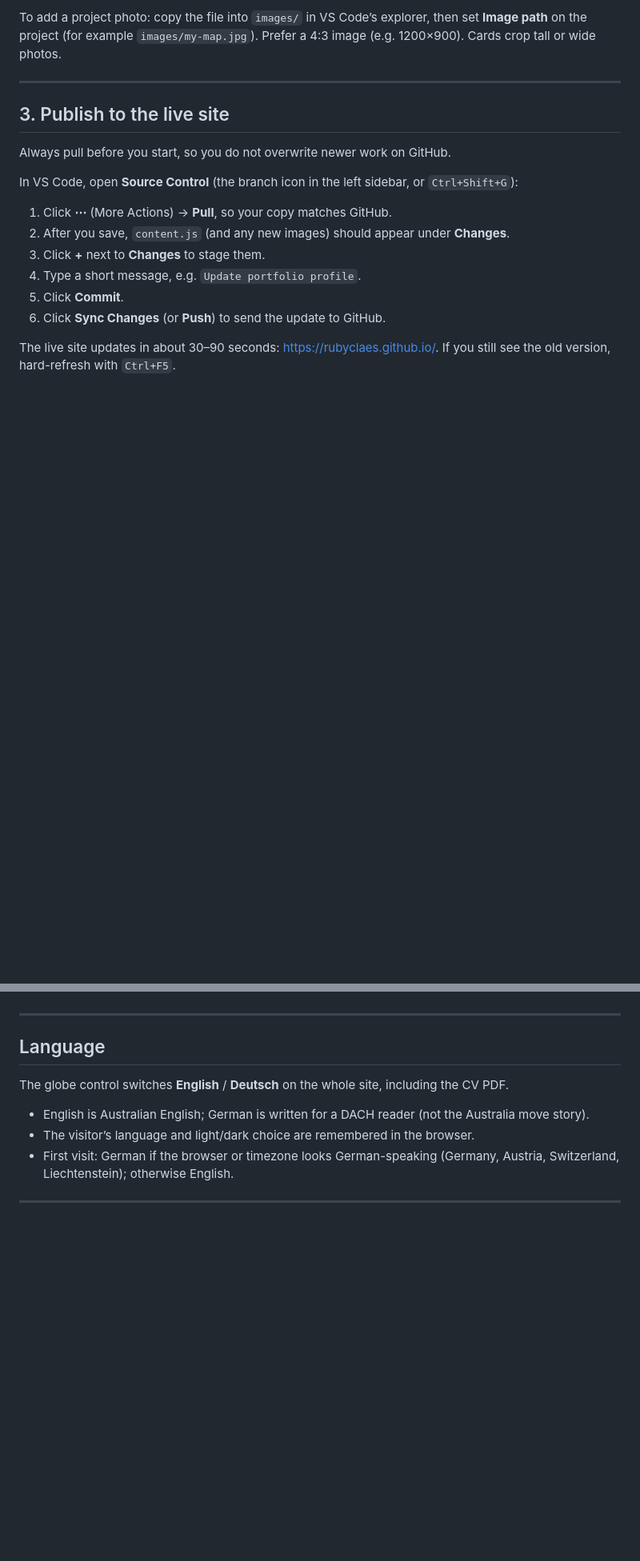
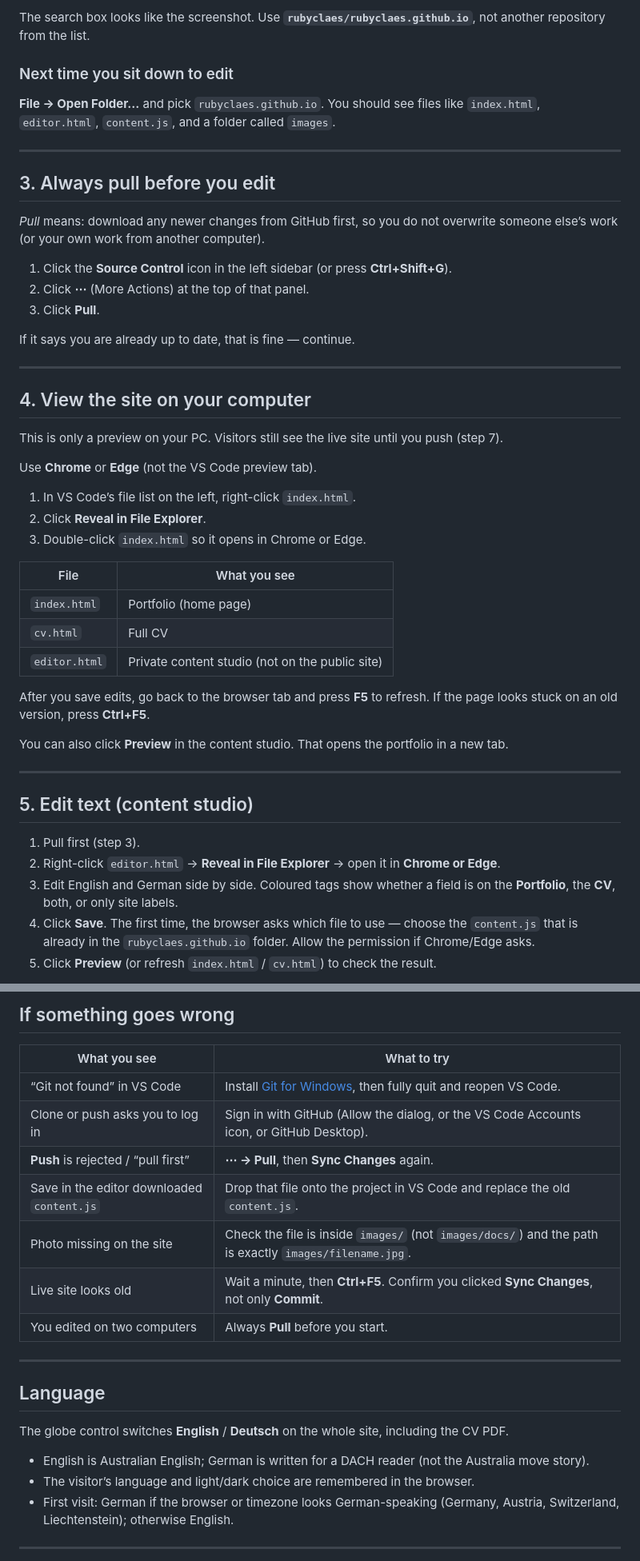
Before and after one commit to rubyclaes/rubyclaes.github.io, a Markdown page: README.md, 2 parts joined by grey strips. Shown at 80% size. Rendered like a GitHub page; blank space fills up the shorter version.

```diff
--- a/README.md
+++ b/README.md
@@ -35,19 +56,51 @@ If Save offers a downloaded file instead, drag it into the project folder in VS
 
-To add a project photo: copy the file into `images/` in VS Code’s explorer, then set **Image path** on the project (for example `images/my-map.jpg`). Prefer a 4:3 image (e.g. 1200×900). Cards crop tall or wide photos.
+The search box looks like the screenshot. Use **`rubyclaes/rubyclaes.github.io`**, not another repository from the list.
+
+### Next time you sit down to edit
+
+**File → Open Folder…** and pick `rubyclaes.github.io`. You should see files like `index.html`, `editor.html`, `content.js`, and a folder called `images`.
 
 ---
 
-## 3. Publish to the live site
+## 3. Always pull before you edit
 
-Always pull before you start, so you do not overwrite newer work on GitHub.
+*Pull* means: download any newer changes from GitHub first, so you do not overwrite someone else’s work (or your own work from another computer).
 
-In VS Code, open **Source Control** (the branch icon in the left sidebar, or `Ctrl+Shift+G`):
+1. Click the **Source Control** icon in the left sidebar (or press **Ctrl+Shift+G**).
+2. Click **⋯** (More Actions) at the top of that panel.
+3. Click **Pull**.
 
-1. Click **⋯** (More Actions) → **Pull**, so your copy matches GitHub.
-2. After you save, `content.js` (and any new images) should appear under **Changes**.
-3. Click **+** next to **Changes** to stage them.
-4. Type a short message, e.g. `Update portfolio profile`.
-5. Click **Commit**.
-6. Click **Sync Changes** (or **Push**) to send the update to GitHub.
+If it says you are already up to date, that is fine — continue.
 
-The live site updates in about 30–90 seconds: [https://rubyclaes.github.io/](https://rubyclaes.github.io/). If you still see the old version, hard-refresh with `Ctrl+F5`.
+---
+
+## 4. View the site on your computer
+
+This is only a preview on your PC. Visitors still see the live site until you push (step 7).
+
+Use **Chrome** or **Edge** (not the VS Code preview tab).
+
+1. In VS Code’s file list on the left, right-click `index.html`.
+2. Click **Reveal in File Explorer**.
+3. Double-click `index.html` so it opens in Chrome or Edge.
+
+| File | What you see |
+| --- | --- |
+| `index.html` | Portfolio (home page) |
+| `cv.html` | Full CV |
+| `editor.html` | Private content studio (not on the public site) |
+
+After you save edits, go back to the browser tab and press **F5** to refresh. If the page looks stuck on an old version, press **Ctrl+F5**.
+
+You can also click **Preview** in the content studio. That opens the portfolio in a new tab.
+
+---
+
+## 5. Edit text (content studio)
+
+1. Pull first (step 3).
+2. Right-click `editor.html` → **Reveal in File Explorer** → open it in **Chrome or Edge**.
+3. Edit English and German side by side. Coloured tags show whether a field is on the **Portfolio**, the **CV**, both, or only site labels.
+4. Click **Save**. The first time, the browser asks which file to use — choose the `content.js` that is already in the `rubyclaes.github.io` folder. Allow the permission if Chrome/Edge asks.
+5. Click **Preview** (or refresh `index.html` / `cv.html`) to check the result.
+
@@ -54,3 +151,14 @@ The live site updates in about 30–90 seconds: [https://rubyclaes.github.io/](h
+## If something goes wrong
+
+| What you see | What to try |
+| --- | --- |
+| “Git not found” in VS Code | Install [Git for Windows](https://git-scm.com/download/win), then fully quit and reopen VS Code. |
+| Clone or push asks you to log in | Sign in with GitHub (Allow the dialog, or the VS Code Accounts icon, or GitHub Desktop). |
+| **Push** is rejected / “pull first” | **⋯ → Pull**, then **Sync Changes** again. |
+| Save in the editor downloaded `content.js` | Drop that file onto the project in VS Code and replace the old `content.js`. |
+| Photo missing on the site | Check the file is inside `images/` (not `images/docs/`) and the path is exactly `images/filename.jpg`. |
+| Live site looks old | Wait a minute, then **Ctrl+F5**. Confirm you clicked **Sync Changes**, not only **Commit**. |
+| You edited on two computers | Always **Pull** before you start. |
 
 ---
 
```
Also changed, not shown: other parts of README.md (+86 -34 lines), images/docs/content-editor.png (renamed from images/Editor.png), images/docs/github-account.png (added), images/docs/github-repo-dropdown.png (added), 7 other files.
